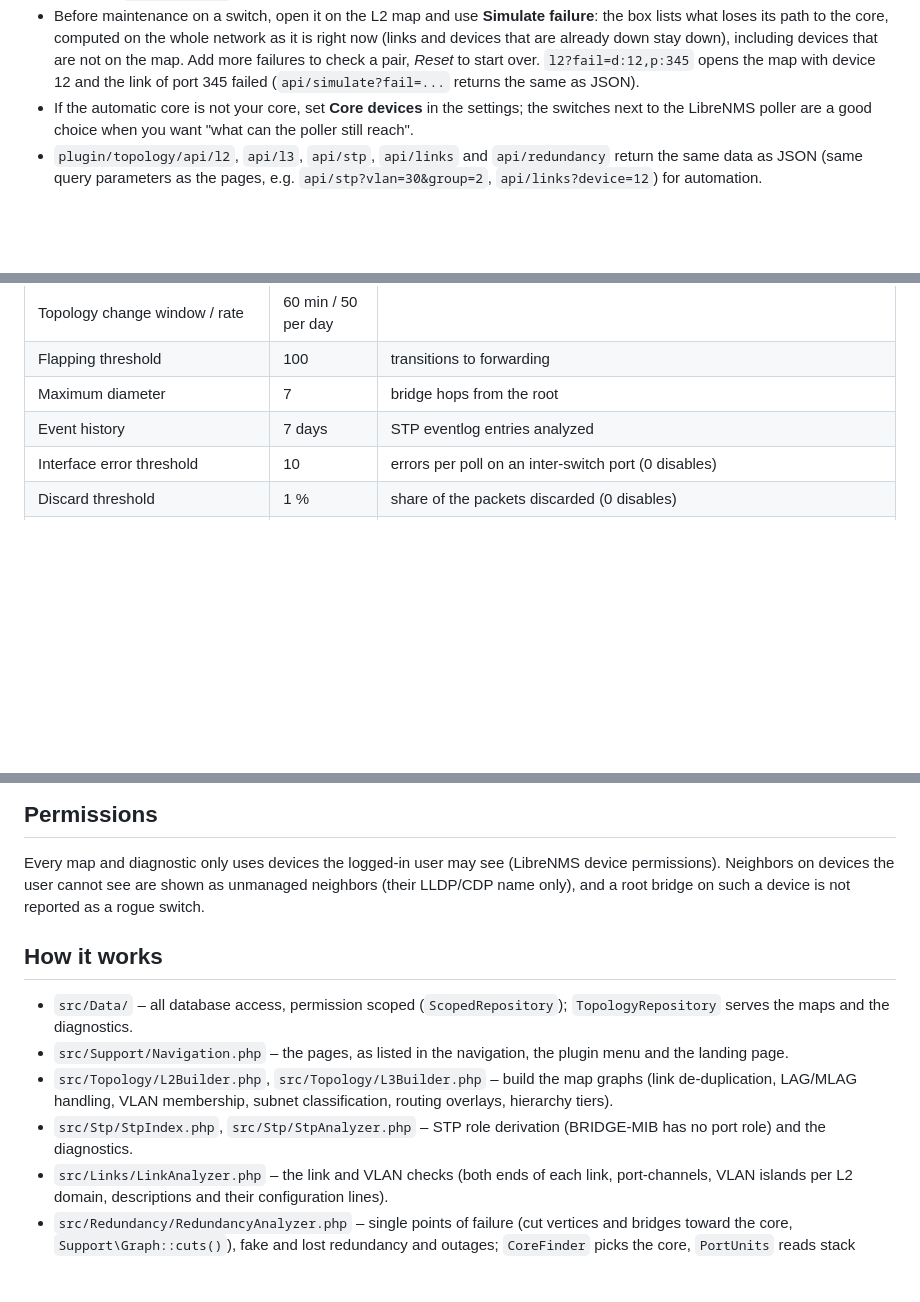
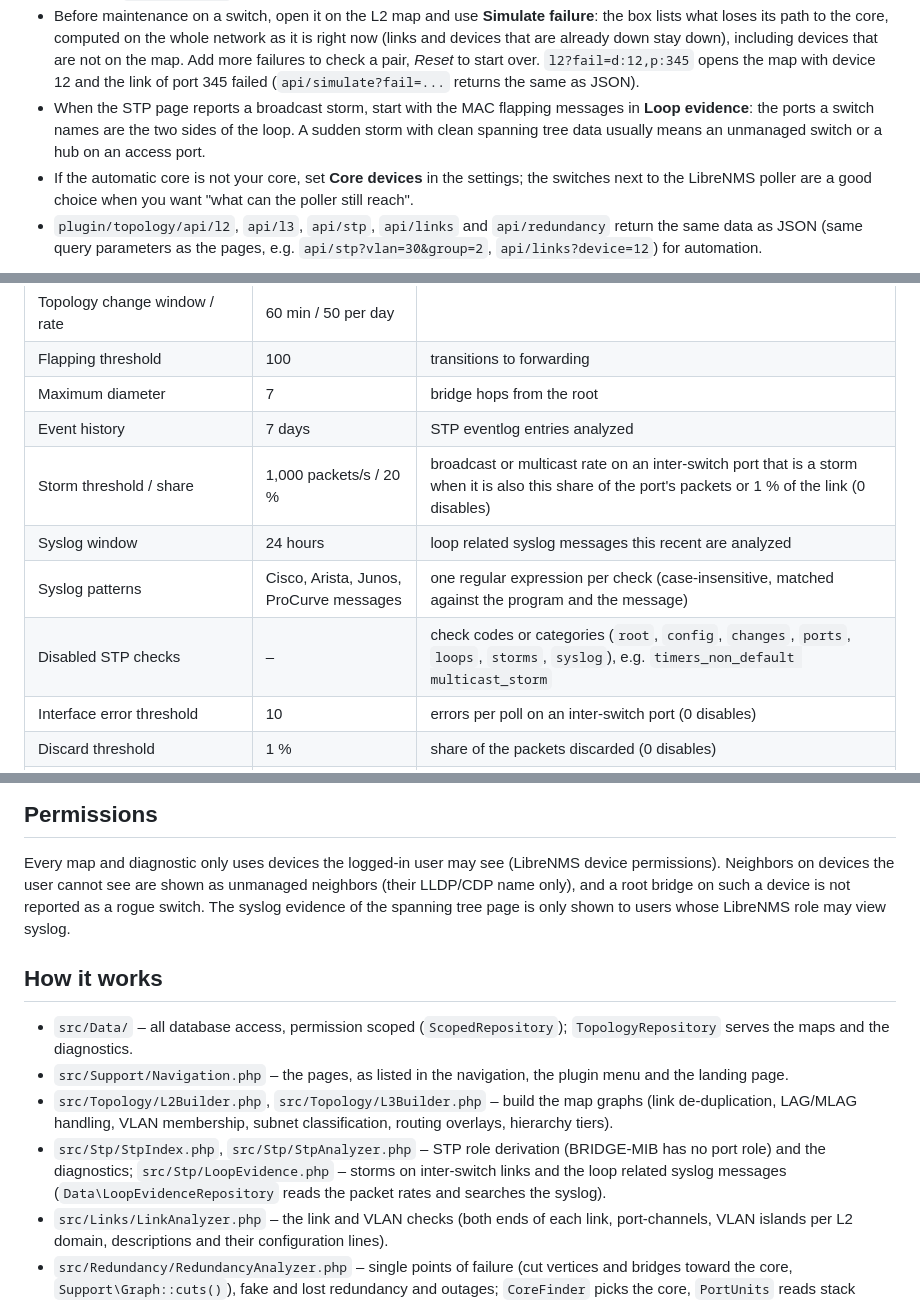
Before and after one commit to agoodley/librenms_dashplugin, a Markdown page: README.md, 3 parts joined by grey strips. Rendered like a GitHub page; blank space fills up the shorter version.

```diff
--- a/README.md
+++ b/README.md
@@ -166,6 +183,9 @@ To remove it: `./lnms plugin:remove agoodley/librenms-topology-plugin`.
   including devices that are not on the map. Add more failures to check a pair, *Reset* to start over.
   `l2?fail=d:12,p:345` opens the map with device 12 and the link of port 345 failed (`api/simulate?fail=...` returns the
   same as JSON).
+* When the STP page reports a broadcast storm, start with the MAC flapping messages in **Loop evidence**: the ports a
+  switch names are the two sides of the loop. A sudden storm with clean spanning tree data usually means an unmanaged
+  switch or a hub on an access port.
 * If the automatic core is not your core, set **Core devices** in the settings; the switches next to the LibreNMS
   poller are a good choice when you want "what can the poller still reach".
 * `plugin/topology/api/l2`, `api/l3`, `api/stp`, `api/links` and `api/redundancy` return the same data as JSON (same
@@ -185,6 +205,10 @@ To remove it: `./lnms plugin:remove agoodley/librenms-topology-plugin`.
 | Flapping threshold | 100 | transitions to forwarding |
 | Maximum diameter | 7 | bridge hops from the root |
 | Event history | 7 days | STP eventlog entries analyzed |
+| Storm threshold / share | 1,000 packets/s / 20 % | broadcast or multicast rate on an inter-switch port that is a storm when it is also this share of the port's packets or 1 % of the link (0 disables) |
+| Syslog window | 24 hours | loop related syslog messages this recent are analyzed |
+| Syslog patterns | Cisco, Arista, Junos, ProCurve messages | one regular expression per check (case-insensitive, matched against the program and the message) |
+| Disabled STP checks | – | check codes or categories (`root`, `config`, `changes`, `ports`, `loops`, `storms`, `syslog`), e.g. `timers_non_default multicast_storm` |
 | Interface error threshold | 10 | errors per poll on an inter-switch port (0 disables) |
 | Discard threshold | 1 % | share of the packets discarded (0 disables) |
 | Port-channel imbalance | 40 % | a member above this utilization carrying 3x the traffic of another member (0 disables) |
@@ -199,7 +223,8 @@ To remove it: `./lnms plugin:remove agoodley/librenms-topology-plugin`.
 
 Every map and diagnostic only uses devices the logged-in user may see (LibreNMS device permissions).
 Neighbors on devices the user cannot see are shown as unmanaged neighbors (their LLDP/CDP name only), and a
-root bridge on such a device is not reported as a rogue switch.
+root bridge on such a device is not reported as a rogue switch. The syslog evidence of the spanning tree page is only
+shown to users whose LibreNMS role may view syslog.
 
 ## How it works
 
@@ -209,7 +234,8 @@ root bridge on such a device is not reported as a rogue switch.
 * `src/Topology/L2Builder.php`, `src/Topology/L3Builder.php` – build the map graphs (link de-duplication,
   LAG/MLAG handling, VLAN membership, subnet classification, routing overlays, hierarchy tiers).
 * `src/Stp/StpIndex.php`, `src/Stp/StpAnalyzer.php` – STP role derivation (BRIDGE-MIB has no port role) and
-  the diagnostics.
+  the diagnostics; `src/Stp/LoopEvidence.php` – storms on inter-switch links and the loop related syslog messages
+  (`Data\LoopEvidenceRepository` reads the packet rates and searches the syslog).
 * `src/Links/LinkAnalyzer.php` – the link and VLAN checks (both ends of each link, port-channels, VLAN islands per
   L2 domain, descriptions and their configuration lines).
 * `src/Redundancy/RedundancyAnalyzer.php` – single points of failure (cut vertices and bridges toward the core,
```
Also changed, not shown: other parts of README.md (+21 -0 lines), ROADMAP.md (+1 -7 lines), docs/images/stp-loop-evidence.png (added).
